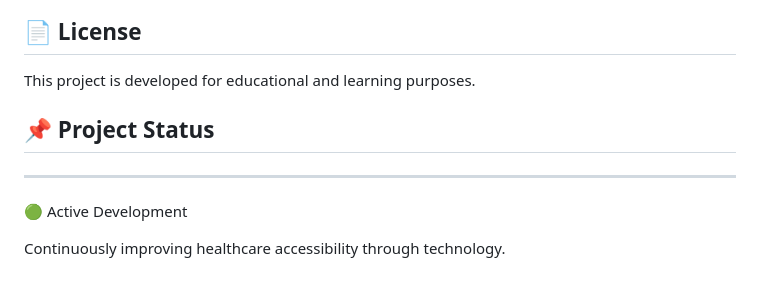
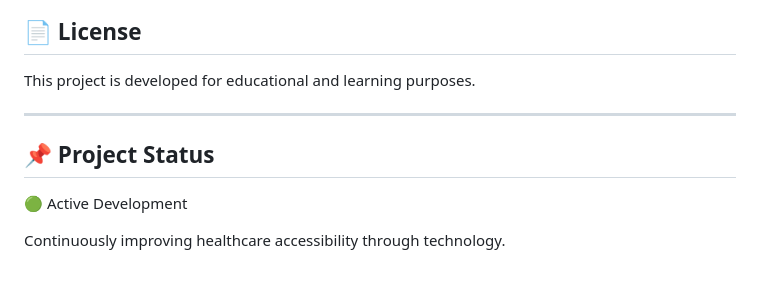
Before and after one commit to Vanshikamishra395/Vatsalya-AI-Ready--Healthcare-Platform, a Markdown page: README.md, the part around the change. GitHub-like rendering.

```diff
--- a/README.md
+++ b/README.md
@@ -204,9 +204,10 @@ Pranveer Singh Institute of Technology (PSIT)
 ## 📄 License
 
 This project is developed for educational and learning purposes.
-## 📌 Project Status
 
 ---
+
+## 📌 Project Status
 
 🟢 Active Development
 
```
